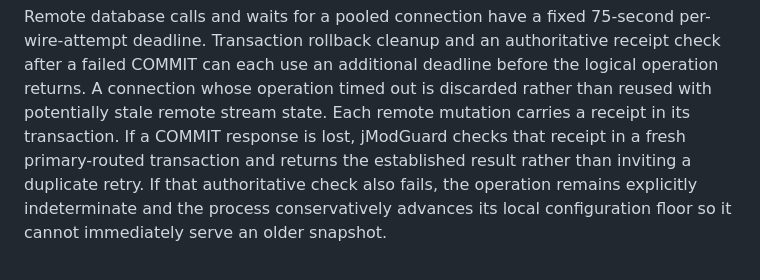
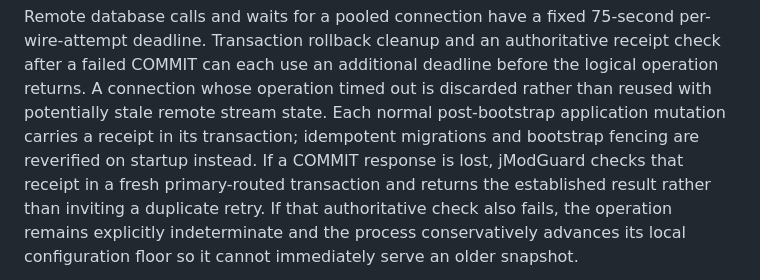
Before and after one commit to jatmn/jModGuard, a Markdown page: docs/CONFIGURATION.md, the part around the change. GitHub-like rendering.

Commit message:
clarify bootstrap and healing contracts

```diff
--- a/docs/CONFIGURATION.md
+++ b/docs/CONFIGURATION.md
@@ -58,7 +58,8 @@ per-wire-attempt deadline. Transaction rollback cleanup and an authoritative
 receipt check after a failed COMMIT can each use an additional deadline before
 the logical operation returns. A connection whose operation timed out is
 discarded rather than reused with potentially stale remote stream state. Each
-remote mutation carries a receipt in its transaction. If a COMMIT
+normal post-bootstrap application mutation carries a receipt in its transaction;
+idempotent migrations and bootstrap fencing are reverified on startup instead. If a COMMIT
 response is lost, jModGuard checks that receipt in a fresh primary-routed
 transaction and returns the established result rather than inviting a duplicate
 retry. If that authoritative check also fails, the operation remains explicitly
```
Also changed, not shown: docs/UPGRADE.md (+1 -1 lines).
